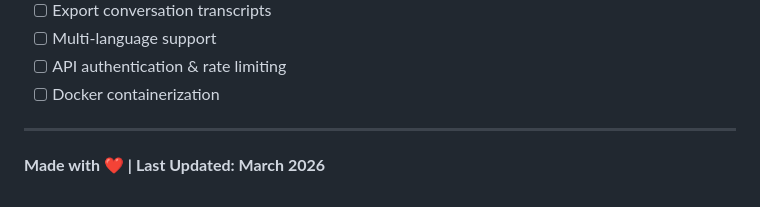
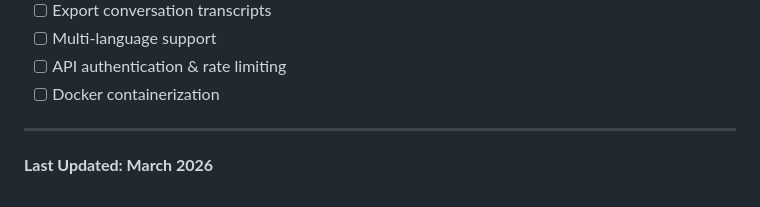
Before and after one commit to anurag07code/Assignment01_Agentic_RAG_Assistant, a Markdown page: README.md, the part around the change. GitHub-like rendering.

Commit message:
Update last updated note in README

```diff
--- a/README.md
+++ b/README.md
@@ -234,4 +234,4 @@ For issues, questions, or suggestions:
 
 ---
 
-**Made with ❤️ | Last Updated: March 2026**
+**Last Updated: March 2026**
```
